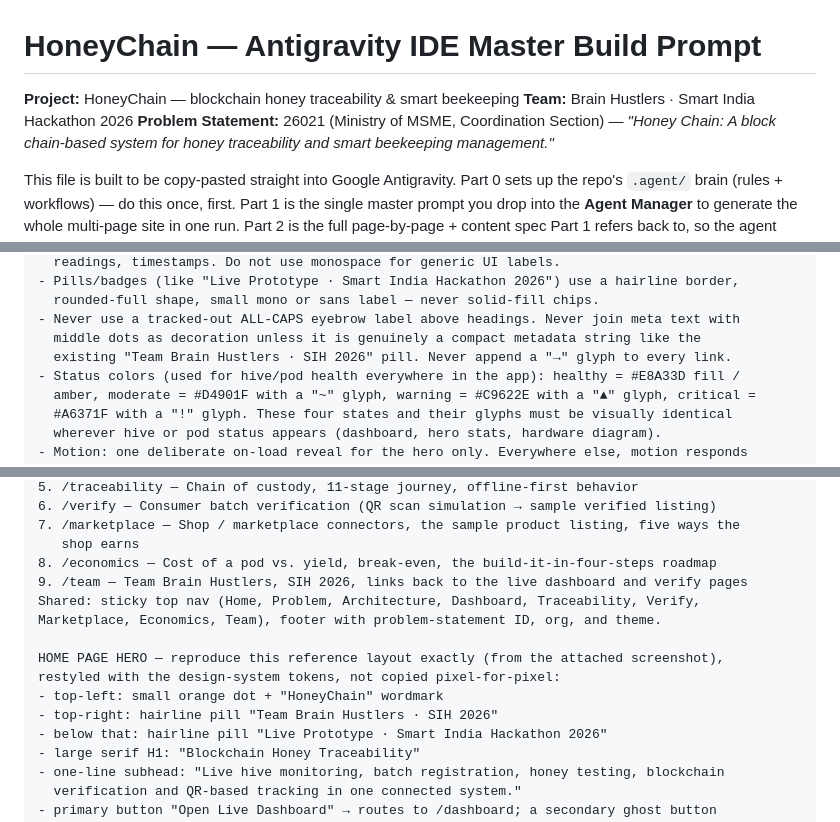
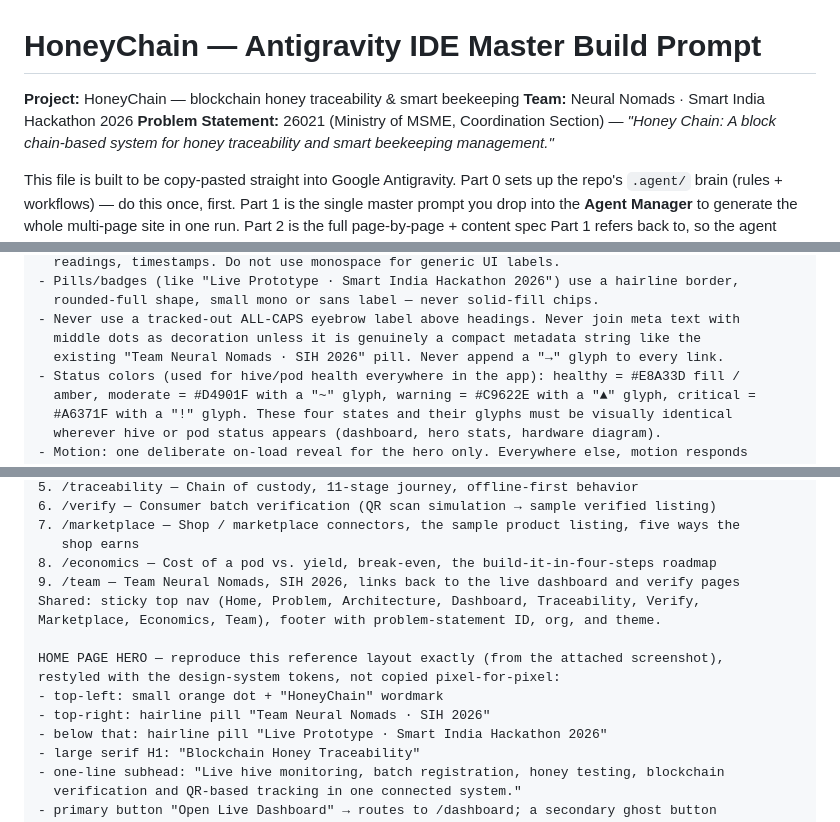
Before and after one commit to Atharv0235/SIH-2026-honeychain, a Markdown page: docs/honeychain-antigravity-master-prompt.md, 3 parts joined by grey strips. Drawn GitHub-style.

Commit message:
docs: Update team name to Neural Nomads

```diff
--- a/docs/honeychain-antigravity-master-prompt.md
+++ b/docs/honeychain-antigravity-master-prompt.md
@@ -1,7 +1,7 @@
 # HoneyChain — Antigravity IDE Master Build Prompt
 
 **Project:** HoneyChain — blockchain honey traceability & smart beekeeping
-**Team:** Brain Hustlers · Smart India Hackathon 2026
+**Team:** Neural Nomads · Smart India Hackathon 2026
 **Problem Statement:** 26021 (Ministry of MSME, Coordination Section) — *"Honey Chain: A block chain-based system for honey traceability and smart beekeeping management."*
 
 This file is built to be copy-pasted straight into Google Antigravity. Part 0 sets up the repo's `.agent/` brain (rules + workflows) — do this once, first. Part 1 is the single master prompt you drop into the **Agent Manager** to generate the whole multi-page site in one run. Part 2 is the full page-by-page + content spec Part 1 refers back to, so the agent never has to invent facts you didn't give it.
@@ -41,7 +41,7 @@ activation: always_on
   rounded-full shape, small mono or sans label — never solid-fill chips.
 - Never use a tracked-out ALL-CAPS eyebrow label above headings. Never join meta text with
   middle dots as decoration unless it is genuinely a compact metadata string like the
-  existing "Team Brain Hustlers · SIH 2026" pill. Never append a "→" glyph to every link.
+  existing "Team Neural Nomads · SIH 2026" pill. Never append a "→" glyph to every link.
 - Status colors (used for hive/pod health everywhere in the app): healthy = #E8A33D fill /
   amber, moderate = #D4901F with a "~" glyph, warning = #C9622E with a "▲" glyph, critical =
   #A6371F with a "!" glyph. These four states and their glyphs must be visually identical
@@ -152,14 +152,14 @@ SITE MAP (build every route, in this order)
 7. /marketplace — Shop / marketplace connectors, the sample product listing, five ways the
    shop earns
 8. /economics — Cost of a pod vs. yield, break-even, the build-it-in-four-steps roadmap
-9. /team — Team Brain Hustlers, SIH 2026, links back to the live dashboard and verify pages
+9. /team — Team Neural Nomads, SIH 2026, links back to the live dashboard and verify pages
 Shared: sticky top nav (Home, Problem, Architecture, Dashboard, Traceability, Verify,
 Marketplace, Economics, Team), footer with problem-statement ID, org, and theme.
 
 HOME PAGE HERO — reproduce this reference layout exactly (from the attached screenshot),
 restyled with the design-system tokens, not copied pixel-for-pixel:
 - top-left: small orange dot + "HoneyChain" wordmark
-- top-right: hairline pill "Team Brain Hustlers · SIH 2026"
+- top-right: hairline pill "Team Neural Nomads · SIH 2026"
 - below that: hairline pill "Live Prototype · Smart India Hackathon 2026"
 - large serif H1: "Blockchain Honey Traceability"
 - one-line subhead: "Live hive monitoring, batch registration, honey testing, blockchain
```
Also changed, not shown: other parts of docs/honeychain-antigravity-master-prompt.md (+2 -2 lines).
